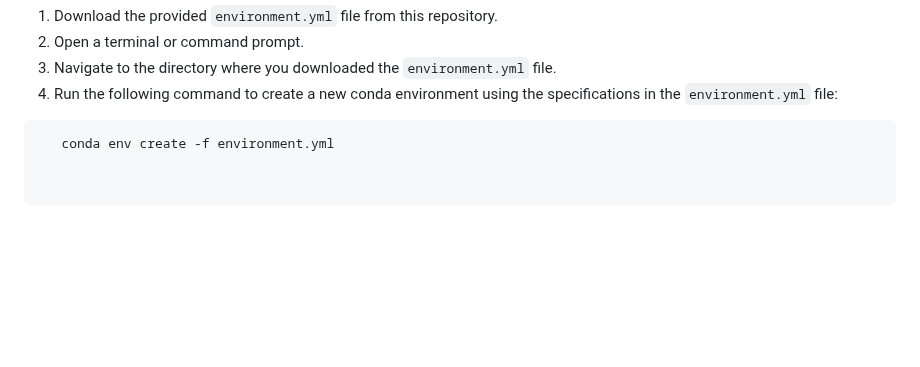
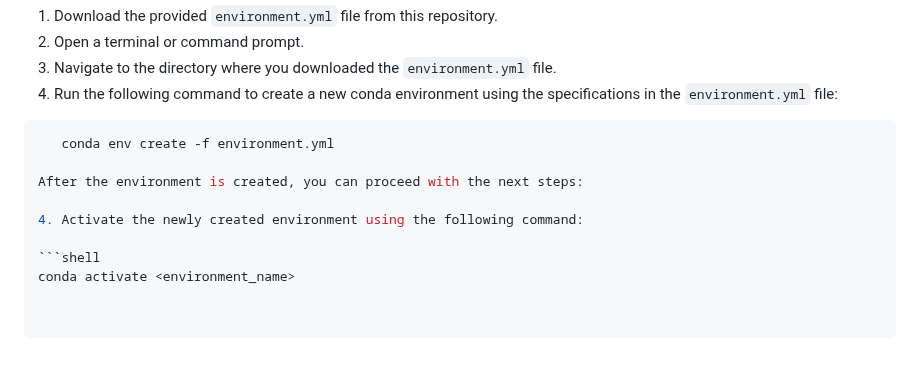
Before and after one commit to Narmilan-A/Remote-Weed-Detection, a Markdown page: README.md, the part around the change. Drawn GitHub-style; blank space fills up the shorter version.

````diff
--- a/README.md
+++ b/README.md
@@ -46,3 +46,10 @@ Before using the resources and scripts in this repository, ensure that you have
 4. Run the following command to create a new conda environment using the specifications in the `environment.yml` file:
 ```shell
    conda env create -f environment.yml
+
+After the environment is created, you can proceed with the next steps:
+
+4. Activate the newly created environment using the following command:
+
+```shell
+conda activate <environment_name>
````
